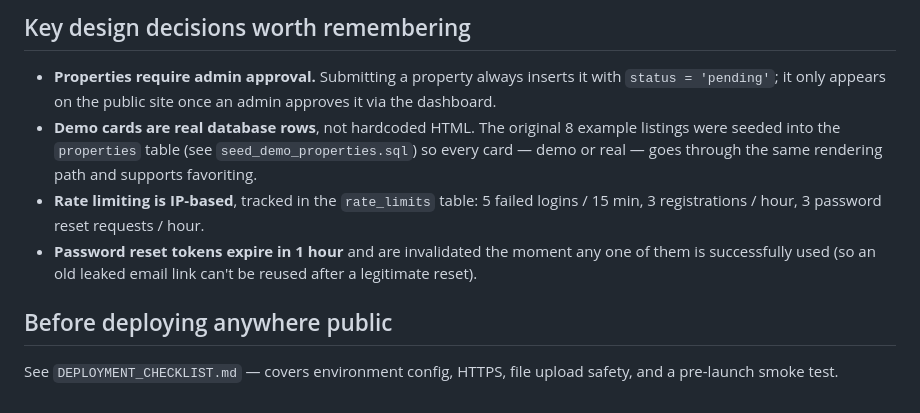
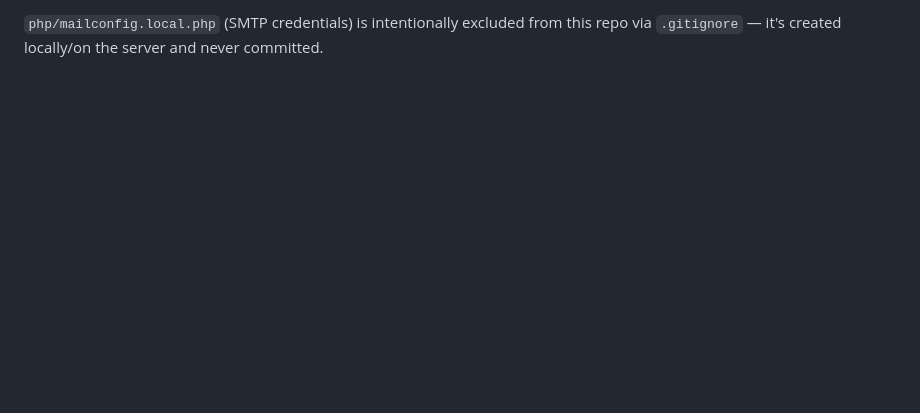
Before and after one commit to ElieAdas77/PrimeEstates, a Markdown page: README.md, the part around one of its changes. Rendered like a GitHub page; blank space fills up the shorter version.

```diff
--- a/README.md
+++ b/README.md
@@ -86,20 +54 @@ grant themselves admin. In phpMyAdmin:
-## Key design decisions worth remembering
-
-- **Properties require admin approval.** Submitting a property always
-  inserts it with `status = 'pending'`; it only appears on the public
-  site once an admin approves it via the dashboard.
-- **Demo cards are real database rows**, not hardcoded HTML. The
-  original 8 example listings were seeded into the `properties` table
-  (see `seed_demo_properties.sql`) so every card — demo or real — goes
-  through the same rendering path and supports favoriting.
-- **Rate limiting is IP-based**, tracked in the `rate_limits` table:
-  5 failed logins / 15 min, 3 registrations / hour, 3 password reset
-  requests / hour.
-- **Password reset tokens expire in 1 hour** and are invalidated the
-  moment any one of them is successfully used (so an old leaked email
-  link can't be reused after a legitimate reset).
-
-## Before deploying anywhere public
-
-See `DEPLOYMENT_CHECKLIST.md` — covers environment config, HTTPS,
-file upload safety, and a pre-launch smoke test.
+`php/mailconfig.local.php` (SMTP credentials) is intentionally excluded from this repo via `.gitignore` — it's created locally/on the server and never committed.
```
Also changed, not shown: other parts of README.md (+41 -73 lines).
